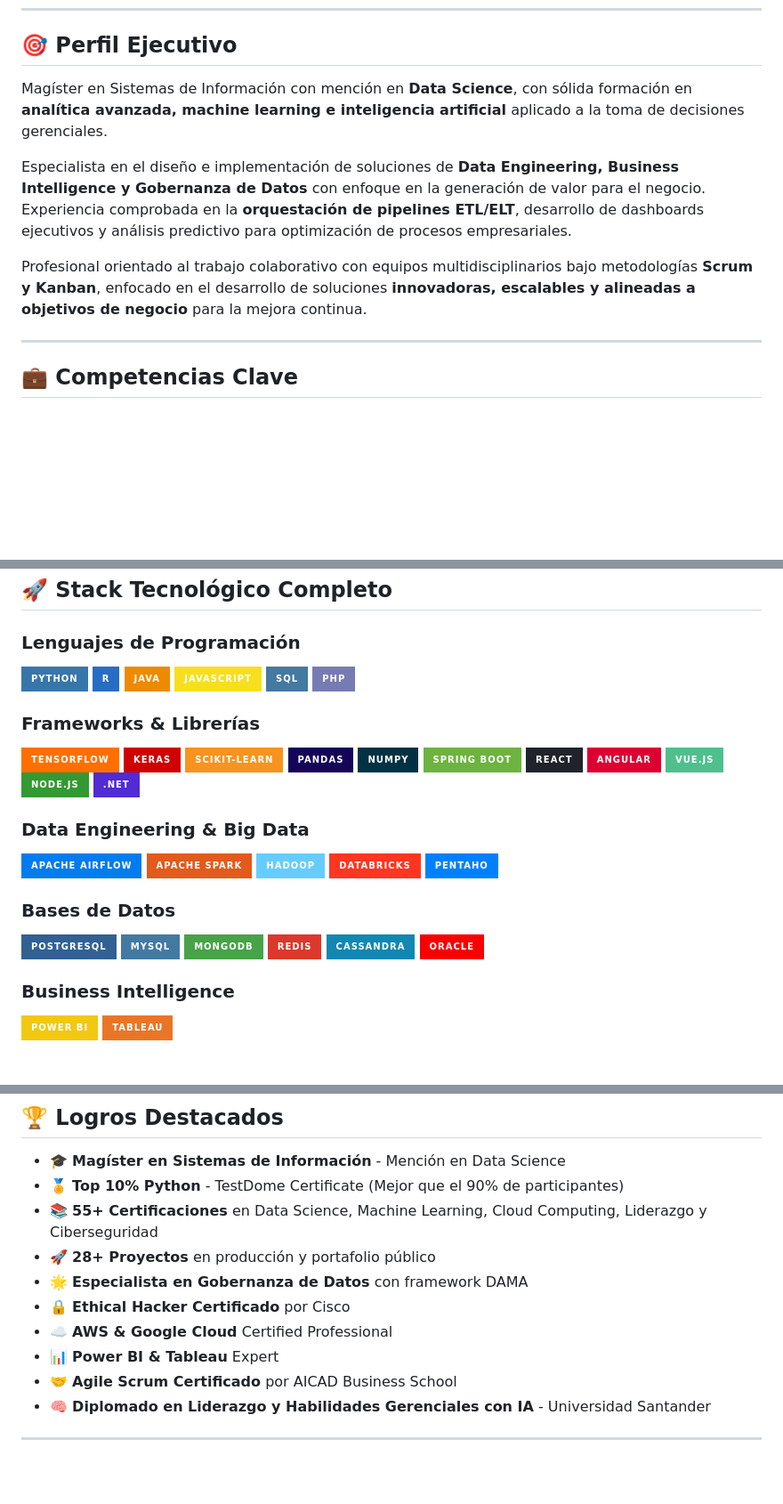
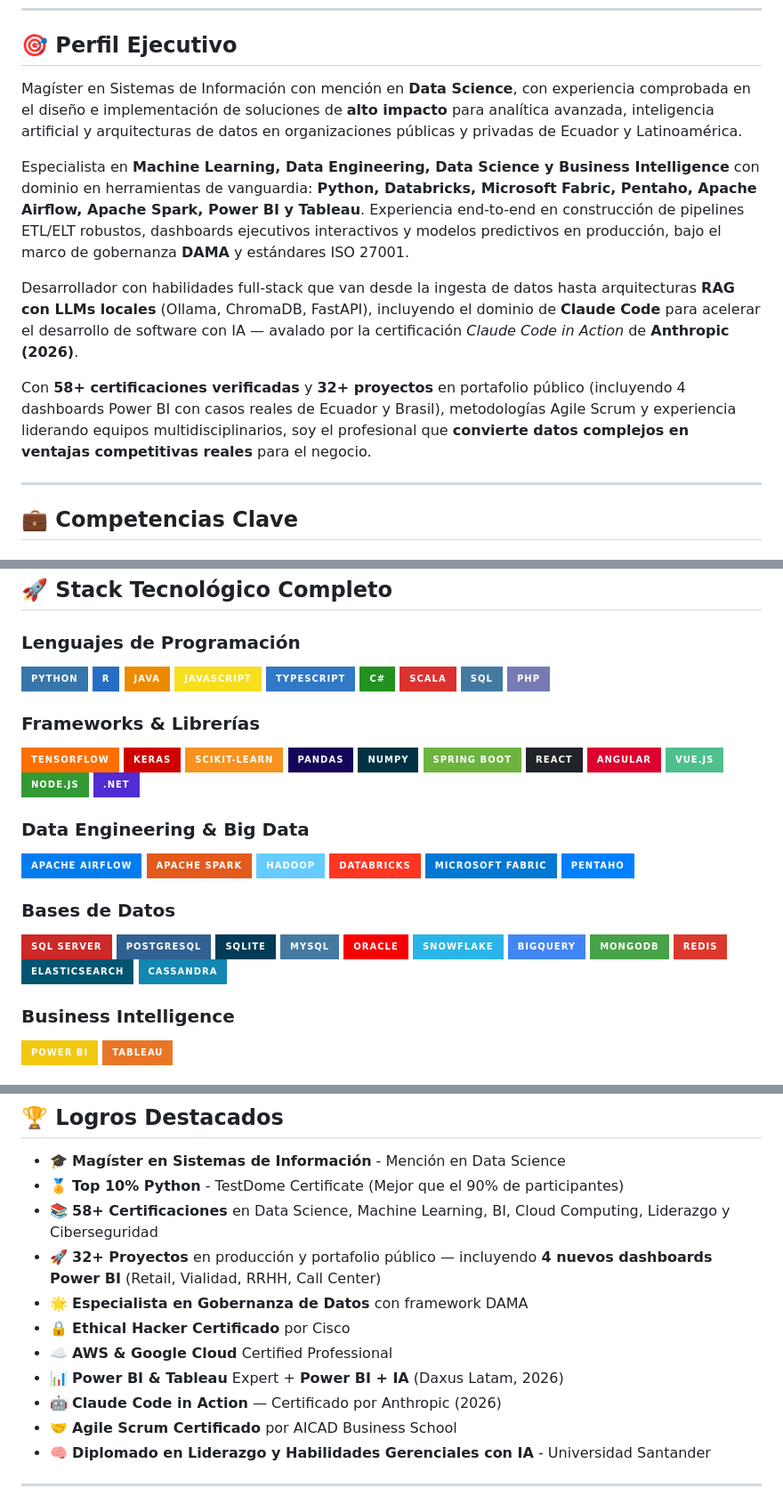
Before and after one commit to davallejo/davallejo.github.io, a Markdown page: README.md, 3 parts joined by grey strips. Shown at 89% size. Drawn GitHub-style; badges without logos; blank space fills up the shorter version.

```diff
--- a/README.md
+++ b/README.md
@@ -9,11 +9,13 @@
 
 ## 🎯 Perfil Ejecutivo
 
-Magíster en Sistemas de Información con mención en **Data Science**, con sólida formación en **analítica avanzada, machine learning e inteligencia artificial** aplicado a la toma de decisiones gerenciales.
+Magíster en Sistemas de Información con mención en **Data Science**, con experiencia comprobada en el diseño e implementación de soluciones de **alto impacto** para analítica avanzada, inteligencia artificial y arquitecturas de datos en organizaciones públicas y privadas de Ecuador y Latinoamérica.
 
-Especialista en el diseño e implementación de soluciones de **Data Engineering, Business Intelligence y Gobernanza de Datos** con enfoque en la generación de valor para el negocio. Experiencia comprobada en la **orquestación de pipelines ETL/ELT**, desarrollo de dashboards ejecutivos y análisis predictivo para optimización de procesos empresariales.
+Especialista en **Machine Learning, Data Engineering, Data Science y Business Intelligence** con dominio en herramientas de vanguardia: **Python, Databricks, Microsoft Fabric, Pentaho, Apache Airflow, Apache Spark, Power BI y Tableau**. Experiencia end-to-end en construcción de pipelines ETL/ELT robustos, dashboards ejecutivos interactivos y modelos predictivos en producción, bajo el marco de gobernanza **DAMA** y estándares ISO 27001.
 
-Profesional orientado al trabajo colaborativo con equipos multidisciplinarios bajo metodologías **Scrum y Kanban**, enfocado en el desarrollo de soluciones **innovadoras, escalables y alineadas a objetivos de negocio** para la mejora continua.
+Desarrollador con habilidades full-stack que van desde la ingesta de datos hasta arquitecturas **RAG con LLMs locales** (Ollama, ChromaDB, FastAPI), incluyendo el dominio de **Claude Code** para acelerar el desarrollo de software con IA — avalado por la certificación *Claude Code in Action* de **Anthropic (2026)**.
+
+Con **58+ certificaciones verificadas** y **32+ proyectos** en portafolio público (incluyendo 4 dashboards Power BI con casos reales de Ecuador y Brasil), metodologías Agile Scrum y experiencia liderando equipos multidisciplinarios, soy el profesional que **convierte datos complejos en ventajas competitivas reales** para el negocio.
 
 ---
 
@@ -79,6 +85,9 @@ Profesional orientado al trabajo colaborativo con equipos multidisciplinarios ba
 ![R](https://img.shields.io/badge/R-276DC3?style=for-the-badge&logo=r&logoColor=white)
 ![Java](https://img.shields.io/badge/Java-ED8B00?style=for-the-badge&logo=openjdk&logoColor=white)
 ![JavaScript](https://img.shields.io/badge/JavaScript-F7DF1E?style=for-the-badge&logo=javascript&logoColor=black)
+![TypeScript](https://img.shields.io/badge/TypeScript-3178C6?style=for-the-badge&logo=typescript&logoColor=white)
+![C#](https://img.shields.io/badge/C%23-239120?style=for-the-badge&logo=csharp&logoColor=white)
+![Scala](https://img.shields.io/badge/Scala-DC322F?style=for-the-badge&logo=scala&logoColor=white)
 ![SQL](https://img.shields.io/badge/SQL-4479A1?style=for-the-badge&logo=postgresql&logoColor=white)
 ![PHP](https://img.shields.io/badge/PHP-777BB4?style=for-the-badge&logo=php&logoColor=white)
 
@@ -100,15 +109,21 @@ Profesional orientado al trabajo colaborativo con equipos multidisciplinarios ba
 ![Apache Spark](https://img.shields.io/badge/Apache_Spark-E25A1C?style=for-the-badge&logo=apache-spark&logoColor=white)
 ![Hadoop](https://img.shields.io/badge/Hadoop-66CCFF?style=for-the-badge&logo=apache-hadoop&logoColor=black)
 ![Databricks](https://img.shields.io/badge/Databricks-FF3621?style=for-the-badge&logo=databricks&logoColor=white)
+![Microsoft Fabric](https://img.shields.io/badge/Microsoft_Fabric-0078D4?style=for-the-badge&logo=microsoft&logoColor=white)
 ![Pentaho](https://img.shields.io/badge/Pentaho-0080FF?style=for-the-badge&logo=pentaho&logoColor=white)
 
 ### Bases de Datos
+![SQL Server](https://img.shields.io/badge/SQL_Server-CC2927?style=for-the-badge&logo=microsoftsqlserver&logoColor=white)
 ![PostgreSQL](https://img.shields.io/badge/PostgreSQL-316192?style=for-the-badge&logo=postgresql&logoColor=white)
+![SQLite](https://img.shields.io/badge/SQLite-003B57?style=for-the-badge&logo=sqlite&logoColor=white)
 ![MySQL](https://img.shields.io/badge/MySQL-4479A1?style=for-the-badge&logo=mysql&logoColor=white)
+![Oracle](https://img.shields.io/badge/Oracle-F80000?style=for-the-badge&logo=oracle&logoColor=white)
+![Snowflake](https://img.shields.io/badge/Snowflake-29B5E8?style=for-the-badge&logo=snowflake&logoColor=white)
+![BigQuery](https://img.shields.io/badge/BigQuery-4285F4?style=for-the-badge&logo=googlebigquery&logoColor=white)
 ![MongoDB](https://img.shields.io/badge/MongoDB-47A248?style=for-the-badge&logo=mongodb&logoColor=white)
 ![Redis](https://img.shields.io/badge/Redis-DC382D?style=for-the-badge&logo=redis&logoColor=white)
+![Elasticsearch](https://img.shields.io/badge/Elasticsearch-005571?style=for-the-badge&logo=elasticsearch&logoColor=white)
 ![Cassandra](https://img.shields.io/badge/Cassandra-1287B1?style=for-the-badge&logo=apache-cassandra&logoColor=white)
-![Oracle](https://img.shields.io/badge/Oracle-F80000?style=for-the-badge&logo=oracle&logoColor=white)
 
 ### Business Intelligence
 ![Power BI](https://img.shields.io/badge/Power_BI-F2C811?style=for-the-badge&logo=powerbi&logoColor=black)
@@ -382,12 +441,13 @@ Profesional orientado al trabajo colaborativo con equipos multidisciplinarios ba
 
 - 🎓 **Magíster en Sistemas de Información** - Mención en Data Science
 - 🏅 **Top 10% Python** - TestDome Certificate (Mejor que el 90% de participantes)
-- 📚 **55+ Certificaciones** en Data Science, Machine Learning, Cloud Computing, Liderazgo y Ciberseguridad
-- 🚀 **28+ Proyectos** en producción y portafolio público
+- 📚 **58+ Certificaciones** en Data Science, Machine Learning, BI, Cloud Computing, Liderazgo y Ciberseguridad
+- 🚀 **32+ Proyectos** en producción y portafolio público — incluyendo **4 nuevos dashboards Power BI** (Retail, Vialidad, RRHH, Call Center)
 - 🌟 **Especialista en Gobernanza de Datos** con framework DAMA
 - 🔒 **Ethical Hacker Certificado** por Cisco
 - ☁️ **AWS & Google Cloud** Certified Professional
-- 📊 **Power BI & Tableau** Expert
+- 📊 **Power BI & Tableau** Expert + **Power BI + IA** (Daxus Latam, 2026)
+- 🤖 **Claude Code in Action** — Certificado por Anthropic (2026)
 - 🤝 **Agile Scrum Certificado** por AICAD Business School
 - 🧠 **Diplomado en Liderazgo y Habilidades Gerenciales con IA** - Universidad Santander
 
```
Also changed, not shown: other parts of README.md (+68 -17 lines).
